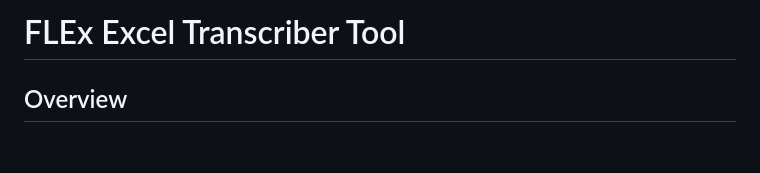
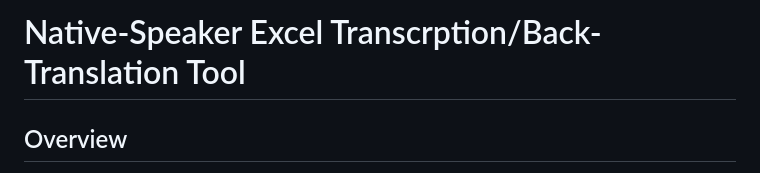
Before and after one commit to rulingAnts/FlexText-Excel-Import, a Markdown page: README.md, the part around the change. GitHub-like rendering; blank space fills up the shorter version.

```diff
--- a/README.md
+++ b/README.md
@@ -1,4 +1,4 @@
-# FLEx Excel Transcriber Tool
+# Native-Speaker Excel Transcrption/Back-Translation Tool
 
 ## Overview
 
```
